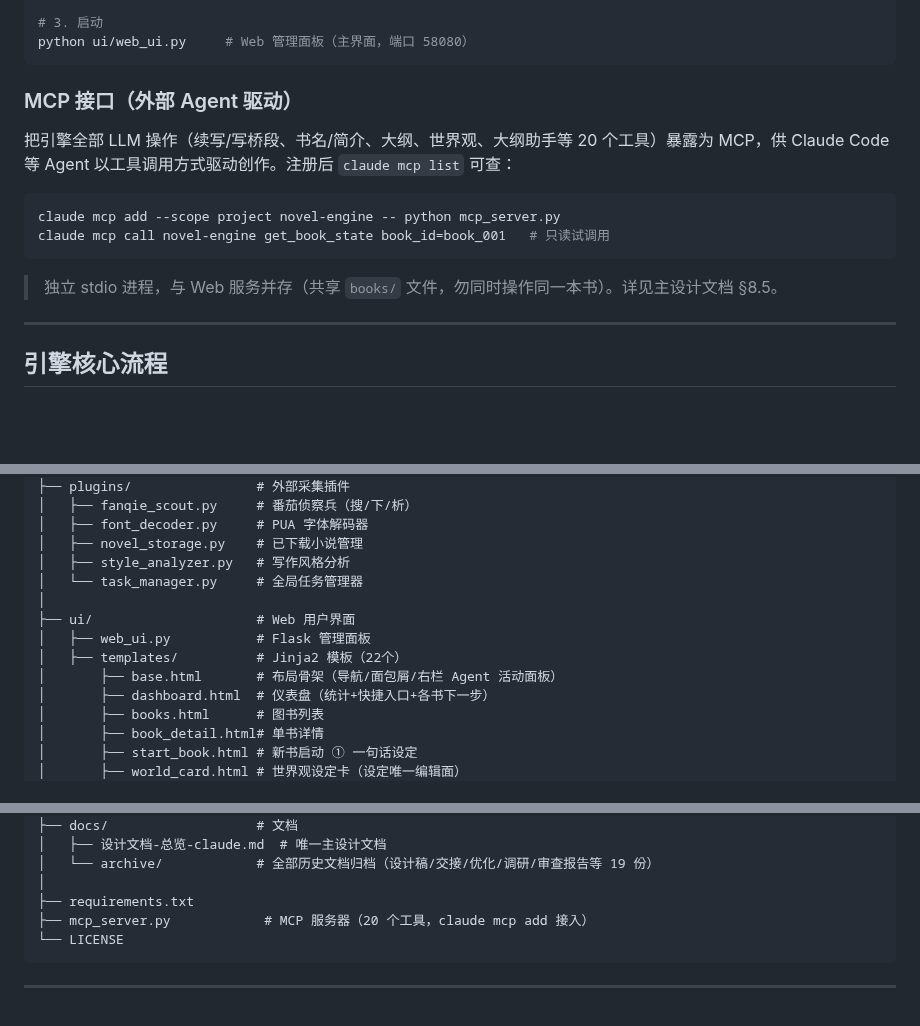
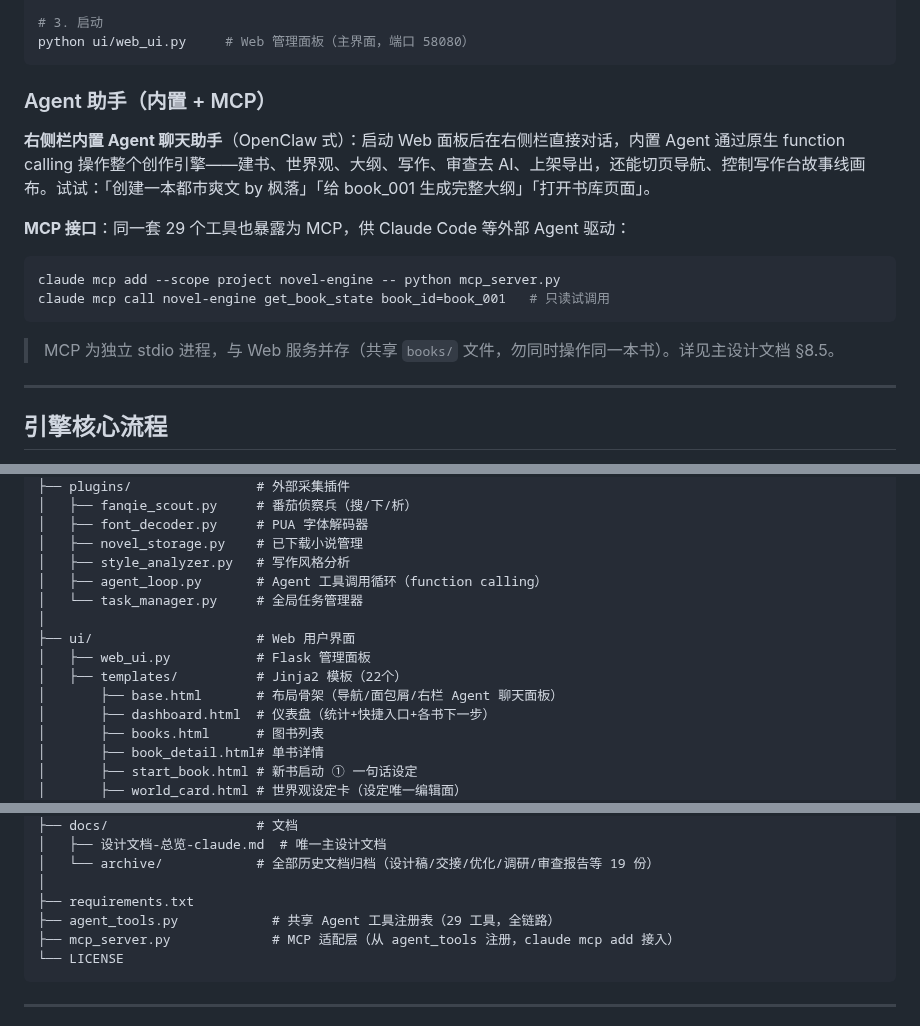
Before and after one commit to xsneser/fiction-factory, a Markdown page: README.md, 3 parts joined by grey strips. Rendered like a GitHub page; blank space fills up the shorter version.

````diff
--- a/README.md
+++ b/README.md
@@ -56,16 +56,18 @@ cp api.example.json api.json
 python ui/web_ui.py     # Web 管理面板（主界面，端口 58080）
 ```
 
-### MCP 接口（外部 Agent 驱动）
+### Agent 助手（内置 + MCP）
 
-把引擎全部 LLM 操作（续写/写桥段、书名/简介、大纲、世界观、大纲助手等 20 个工具）暴露为 MCP，供 Claude Code 等 Agent 以工具调用方式驱动创作。注册后 `claude mcp list` 可查：
+**右侧栏内置 Agent 聊天助手**（OpenClaw 式）：启动 Web 面板后在右侧栏直接对话，内置 Agent 通过原生 function calling 操作整个创作引擎——建书、世界观、大纲、写作、审查去 AI、上架导出，还能切页导航、控制写作台故事线画布。试试：「创建一本都市爽文 by 枫落」「给 book_001 生成完整大纲」「打开书库页面」。
+
+**MCP 接口**：同一套 29 个工具也暴露为 MCP，供 Claude Code 等外部 Agent 驱动：
 
 ```bash
 claude mcp add --scope project novel-engine -- python mcp_server.py
 claude mcp call novel-engine get_book_state book_id=book_001   # 只读试调用
 ```
 
-> 独立 stdio 进程，与 Web 服务并存（共享 `books/` 文件，勿同时操作同一本书）。详见主设计文档 §8.5。
+> MCP 为独立 stdio 进程，与 Web 服务并存（共享 `books/` 文件，勿同时操作同一本书）。详见主设计文档 §8.5。
 
 ---
 
@@ -197,12 +199,13 @@ D:\NovelEngine/
 │   ├── font_decoder.py     # PUA 字体解码器
 │   ├── novel_storage.py    # 已下载小说管理
 │   ├── style_analyzer.py   # 写作风格分析
+│   ├── agent_loop.py       # Agent 工具调用循环（function calling）
 │   └── task_manager.py     # 全局任务管理器
 │
 ├── ui/                     # Web 用户界面
 │   ├── web_ui.py           # Flask 管理面板
 │   ├── templates/          # Jinja2 模板（22个）
-│       ├── base.html       # 布局骨架（导航/面包屑/右栏 Agent 活动面板）
+│       ├── base.html       # 布局骨架（导航/面包屑/右栏 Agent 聊天面板）
 │       ├── dashboard.html  # 仪表盘（统计+快捷入口+各书下一步）
 │       ├── books.html      # 图书列表
 │       ├── book_detail.html# 单书详情
@@ -254,7 +257,8 @@ D:\NovelEngine/
 │   └── archive/            # 全部历史文档归档（设计稿/交接/优化/调研/审查报告等 19 份）
 │
 ├── requirements.txt
-├── mcp_server.py            # MCP 服务器（20 个工具，claude mcp add 接入）
+├── agent_tools.py            # 共享 Agent 工具注册表（29 工具，全链路）
+├── mcp_server.py             # MCP 适配层（从 agent_tools 注册，claude mcp add 接入）
 └── LICENSE
 ```
 
````
Also changed, not shown: other parts of README.md (+1 -1 lines), docs/设计文档-总览-claude.md (+22 -15 lines).
